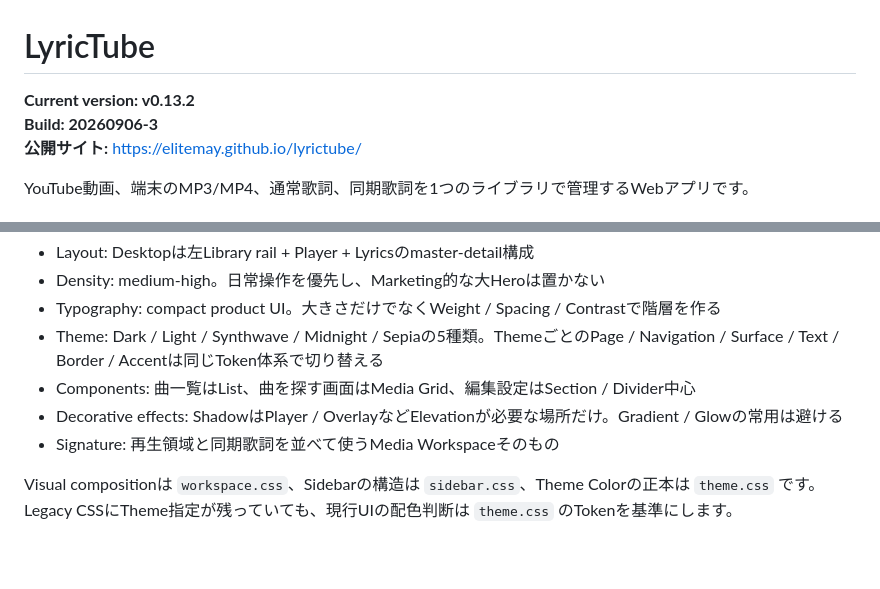
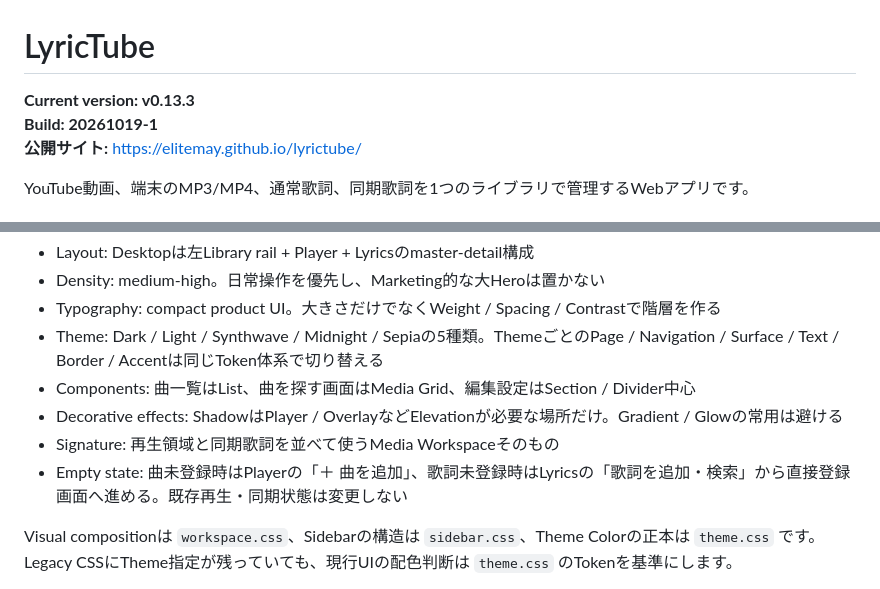
Before and after one commit to EliteMay/lyrictube, a Markdown page: README.md, 2 parts joined by grey strips. GitHub-like rendering; blank space fills up the shorter version.

Commit message:
Document v0.13.3 usability improvement in README.md

```diff
--- a/README.md
+++ b/README.md
@@ -1,7 +1,7 @@
 # LyricTube
 
-**Current version: v0.13.2**
-**Build: 20260906-3**
+**Current version: v0.13.3**
+**Build: 20261019-1**
 **公開サイト:** [https://elitemay.github.io/lyrictube/](https://elitemay.github.io/lyrictube/)
 
 YouTube動画、端末のMP3/MP4、通常歌詞、同期歌詞を1つのライブラリで管理するWebアプリです。
@@ -40,6 +40,7 @@ LyricTubeは `MEDIA + TOOL` として、**Library → Player → Lyrics** の作
 - Components: 曲一覧はList、曲を探す画面はMedia Grid、編集設定はSection / Divider中心
 - Decorative effects: ShadowはPlayer / OverlayなどElevationが必要な場所だけ。Gradient / Glowの常用は避ける
 - Signature: 再生領域と同期歌詞を並べて使うMedia Workspaceそのもの
+- Empty state: 曲未登録時はPlayerの「＋ 曲を追加」、歌詞未登録時はLyricsの「歌詞を追加・検索」から直接登録画面へ進める。既存再生・同期状態は変更しない
 
 Visual compositionは `workspace.css`、Sidebarの構造は `sidebar.css`、Theme Colorの正本は `theme.css` です。Legacy CSSにTheme指定が残っていても、現行UIの配色判断は `theme.css` のTokenを基準にします。
 
```
